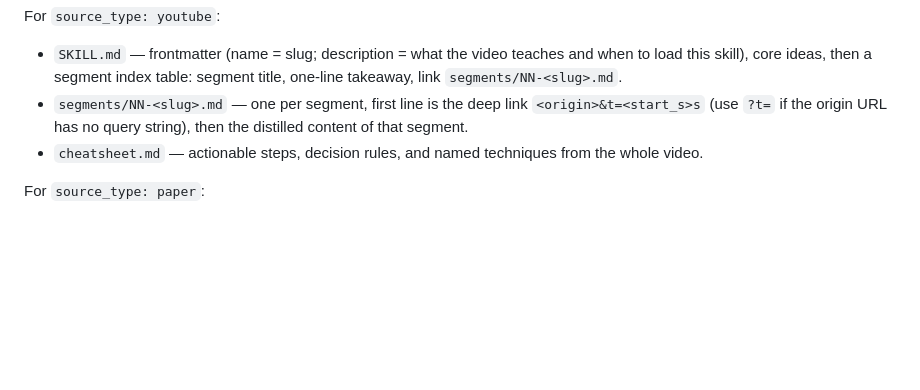
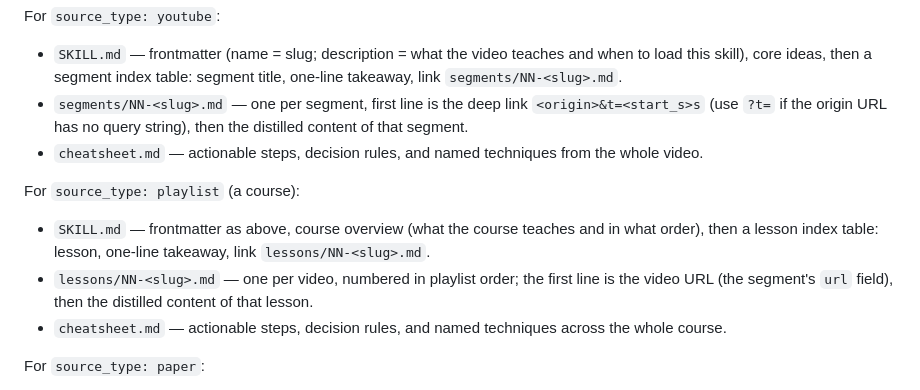
Before and after one commit to michalstrnadel/source-to-skill, a Markdown page: SKILL.md, the part around one of its changes. Rendered like a GitHub page; blank space fills up the shorter version.

```diff
--- a/SKILL.md
+++ b/SKILL.md
@@ -72,6 +84,17 @@ For `source_type: youtube`:
 - `cheatsheet.md` — actionable steps, decision rules, and named techniques
   from the whole video.
 
+For `source_type: playlist` (a course):
+
+- `SKILL.md` — frontmatter as above, course overview (what the course
+  teaches and in what order), then a lesson index table: lesson, one-line
+  takeaway, link `lessons/NN-<slug>.md`.
+- `lessons/NN-<slug>.md` — one per video, numbered in playlist order; the
+  first line is the video URL (the segment's `url` field), then the
+  distilled content of that lesson.
+- `cheatsheet.md` — actionable steps, decision rules, and named techniques
+  across the whole course.
+
 For `source_type: paper`:
 
 - `SKILL.md` — frontmatter as above, TL;DR (3 sentences max), key claims
```
Also changed, not shown: other parts of SKILL.md (+33 -5 lines).
